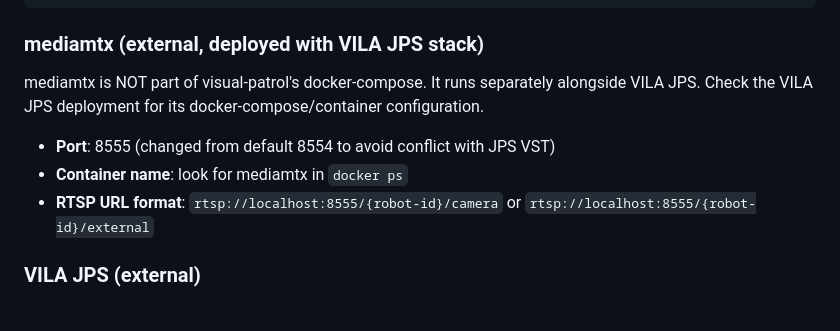
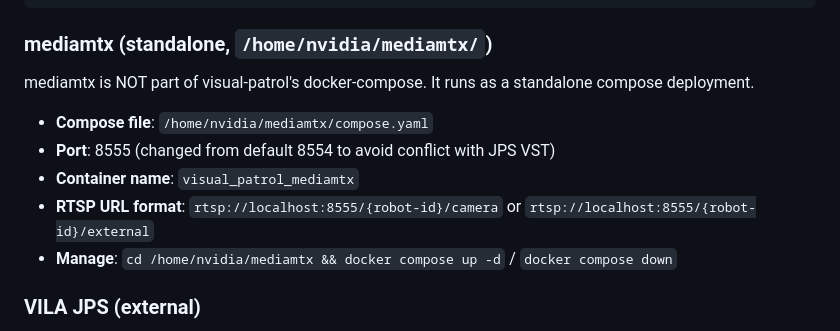
Before and after one commit to Sigma-Snaken/Sigma-patrol, a Markdown page: docs/jetson-debug-guide.md, the part around the change. GitHub-like rendering.

````diff
--- a/docs/jetson-debug-guide.md
+++ b/docs/jetson-debug-guide.md
@@ -27,13 +27,15 @@ Reference for debugging the live monitoring pipeline on the Jetson deployment ma
     └── robot-a_video_recorder.log
 ```
 
-### mediamtx (external, deployed with VILA JPS stack)
+### mediamtx (standalone, `/home/nvidia/mediamtx/`)
 
-mediamtx is NOT part of visual-patrol's docker-compose. It runs separately alongside VILA JPS. Check the VILA JPS deployment for its docker-compose/container configuration.
+mediamtx is NOT part of visual-patrol's docker-compose. It runs as a standalone compose deployment.
 
+- **Compose file**: `/home/nvidia/mediamtx/compose.yaml`
 - **Port**: 8555 (changed from default 8554 to avoid conflict with JPS VST)
-- **Container name**: look for mediamtx in `docker ps`
+- **Container name**: `visual_patrol_mediamtx`
 - **RTSP URL format**: `rtsp://localhost:8555/{robot-id}/camera` or `rtsp://localhost:8555/{robot-id}/external`
+- **Manage**: `cd /home/nvidia/mediamtx && docker compose up -d` / `docker compose down`
 
 ### VILA JPS (external)
 
````
Also changed, not shown: docs/deployment.md (+10 -2 lines).
